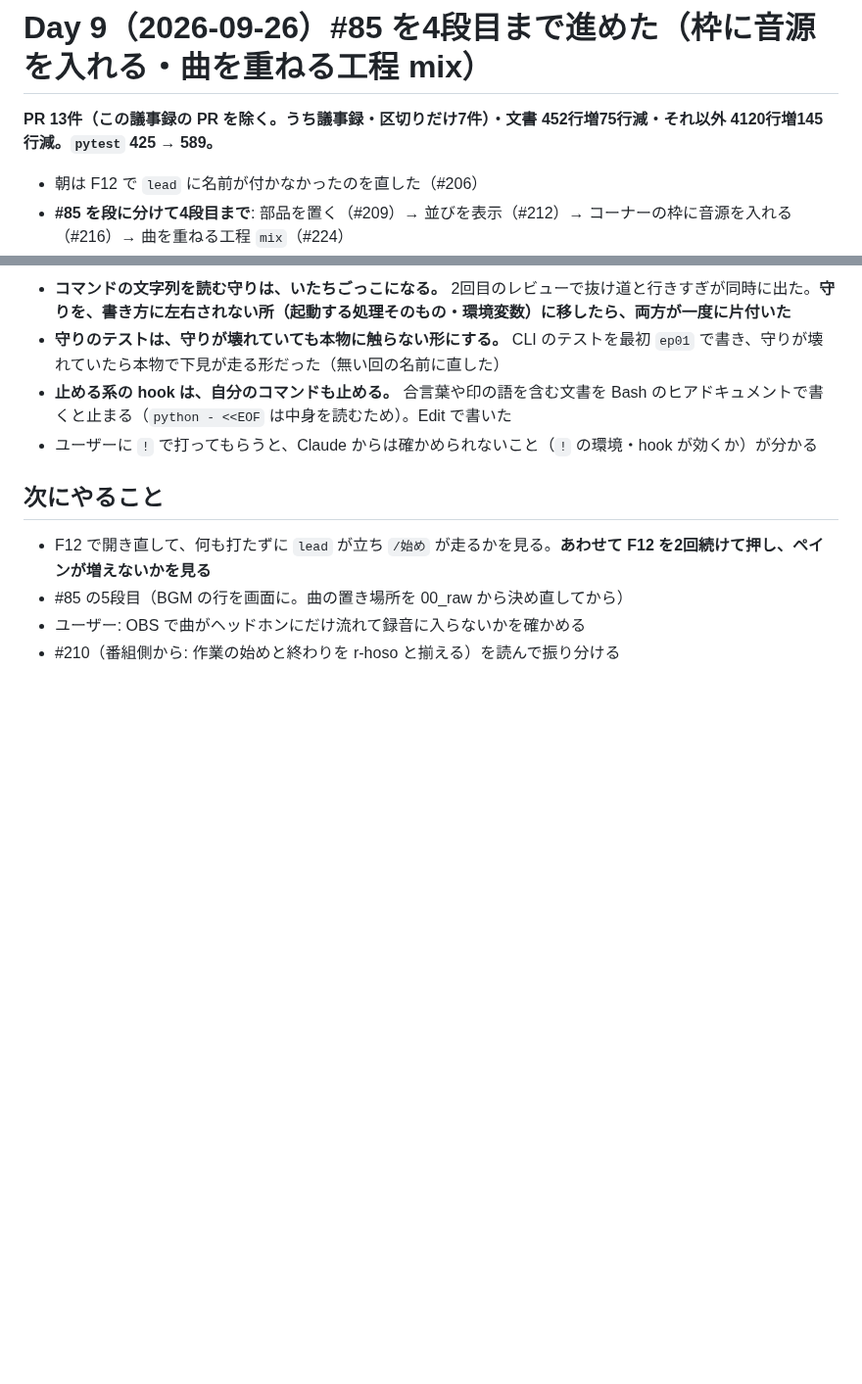
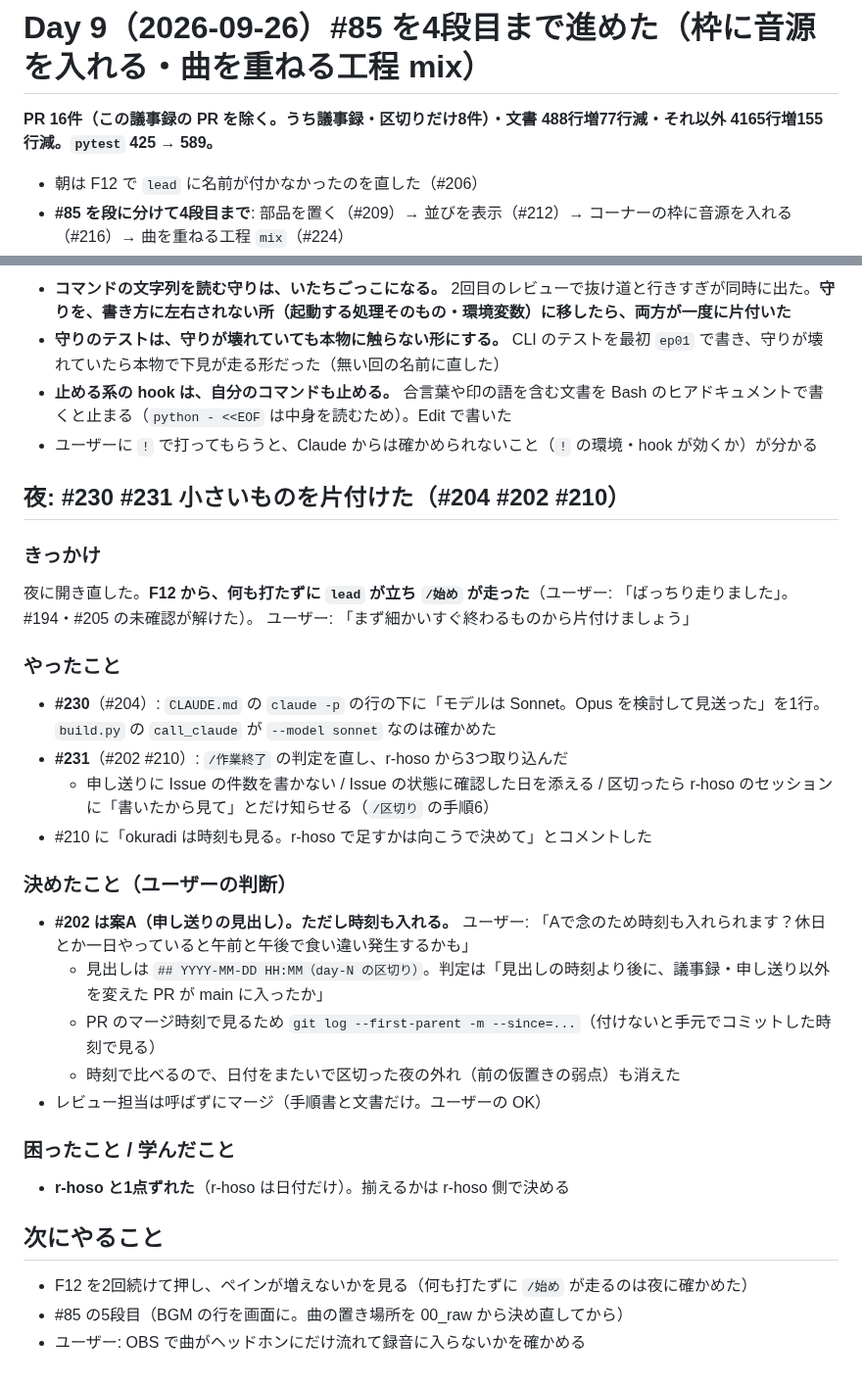
Before and after one commit to Bohemian1506/okuradi, a Markdown page: docs/dev-log/day-9.md, 2 parts joined by grey strips. Shown at 98% size. Drawn GitHub-style; blank space fills up the shorter version.

```diff
--- a/docs/dev-log/day-9.md
+++ b/docs/dev-log/day-9.md
@@ -1,6 +1,6 @@
 # Day 9（2026-09-26）#85 を4段目まで進めた（枠に音源を入れる・曲を重ねる工程 mix）
 
-**PR 13件（この議事録の PR を除く。うち議事録・区切りだけ7件）・文書 452行増75行減・それ以外 4120行増145行減。`pytest` 425 → 589。**
+**PR 16件（この議事録の PR を除く。うち議事録・区切りだけ8件）・文書 488行増77行減・それ以外 4165行増155行減。`pytest` 425 → 589。**
 
 - 朝は F12 で `lead` に名前が付かなかったのを直した（#206）
 - **#85 を段に分けて4段目まで**: 部品を置く（#209）→ 並びを表示（#212）→ コーナーの枠に音源を入れる（#216）→ 曲を重ねる工程 `mix`（#224）
@@ -248,8 +248,29 @@ day-9 の2件の事故（担当が `settings.yml` を作って残し、別の担
 - **止める系の hook は、自分のコマンドも止める。** 合言葉や印の語を含む文書を Bash のヒアドキュメントで書くと止まる（`python - <<EOF` は中身を読むため）。Edit で書いた
 - ユーザーに `!` で打ってもらうと、Claude からは確かめられないこと（`!` の環境・hook が効くか）が分かる
 
+## 夜: #230 #231 小さいものを片付けた（#204 #202 #210）
+
+### きっかけ
+夜に開き直した。**F12 から、何も打たずに `lead` が立ち `/始め` が走った**（ユーザー: 「ばっちり走りました」。#194・#205 の未確認が解けた）。
+ユーザー: 「まず細かいすぐ終わるものから片付けましょう」
+
+### やったこと
+- **#230**（#204）: `CLAUDE.md` の `claude -p` の行の下に「モデルは Sonnet。Opus を検討して見送った」を1行。`build.py` の `call_claude` が `--model sonnet` なのは確かめた
+- **#231**（#202 #210）: `/作業終了` の判定を直し、r-hoso から3つ取り込んだ
+  - 申し送りに Issue の件数を書かない / Issue の状態に確認した日を添える / 区切ったら r-hoso のセッションに「書いたから見て」とだけ知らせる（`/区切り` の手順6）
+- #210 に「okuradi は時刻も見る。r-hoso で足すかは向こうで決めて」とコメントした
+
+### 決めたこと（ユーザーの判断）
+- **#202 は案A（申し送りの見出し）。ただし時刻も入れる。** ユーザー: 「Aで念のため時刻も入れられます？休日とか一日やっていると午前と午後で食い違い発生するかも」
+  - 見出しは `## YYYY-MM-DD HH:MM（day-N の区切り）`。判定は「見出しの時刻より後に、議事録・申し送り以外を変えた PR が main に入ったか」
+  - PR のマージ時刻で見るため `git log --first-parent -m --since=...`（付けないと手元でコミットした時刻で見る）
+  - 時刻で比べるので、日付をまたいで区切った夜の外れ（前の仮置きの弱点）も消えた
+- レビュー担当は呼ばずにマージ（手順書と文書だけ。ユーザーの OK）
+
+### 困ったこと / 学んだこと
+- **r-hoso と1点ずれた**（r-hoso は日付だけ）。揃えるかは r-hoso 側で決める
+
 ## 次にやること
-- F12 で開き直して、何も打たずに `lead` が立ち `/始め` が走るかを見る。**あわせて F12 を2回続けて押し、ペインが増えないかを見る**
+- F12 を2回続けて押し、ペインが増えないかを見る（何も打たずに `/始め` が走るのは夜に確かめた）
 - #85 の5段目（BGM の行を画面に。曲の置き場所を 00_raw から決め直してから）
 - ユーザー: OBS で曲がヘッドホンにだけ流れて録音に入らないかを確かめる
-- #210（番組側から: 作業の始めと終わりを r-hoso と揃える）を読んで振り分ける
```
Also changed, not shown: docs/dev-log/README.md (+1 -1 lines), docs/handoff.md (+2 -2 lines).
